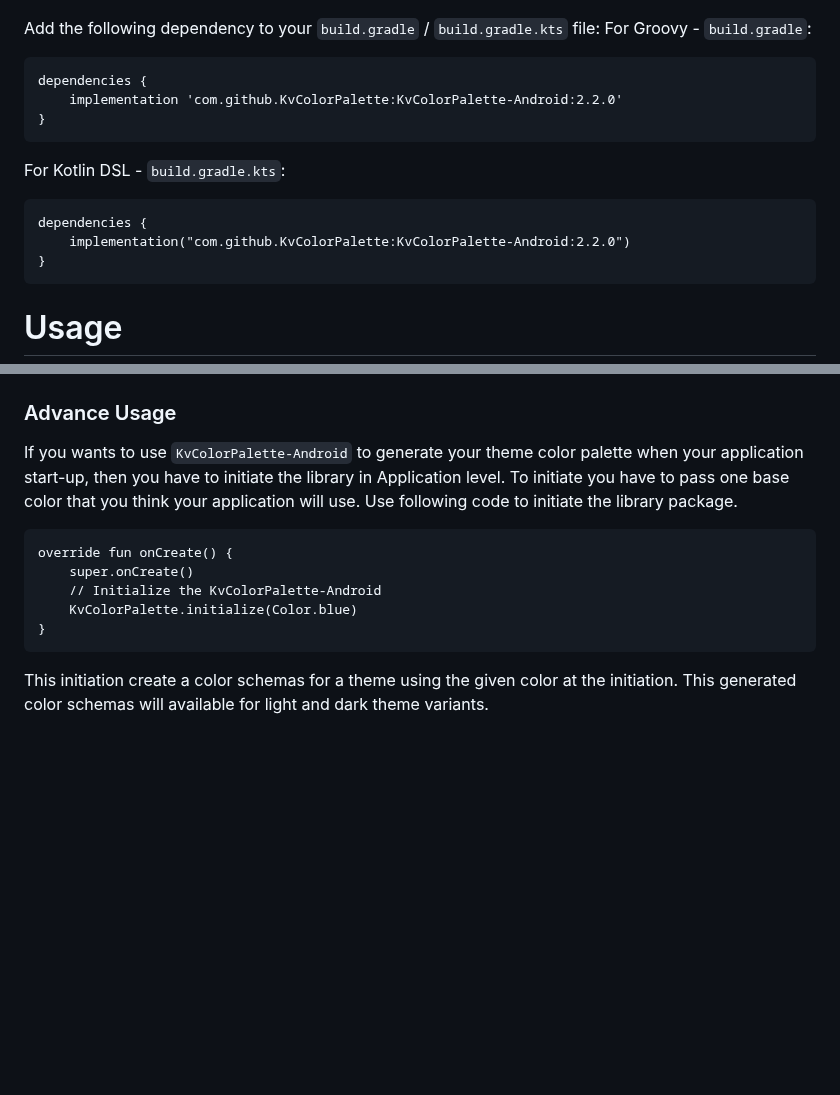
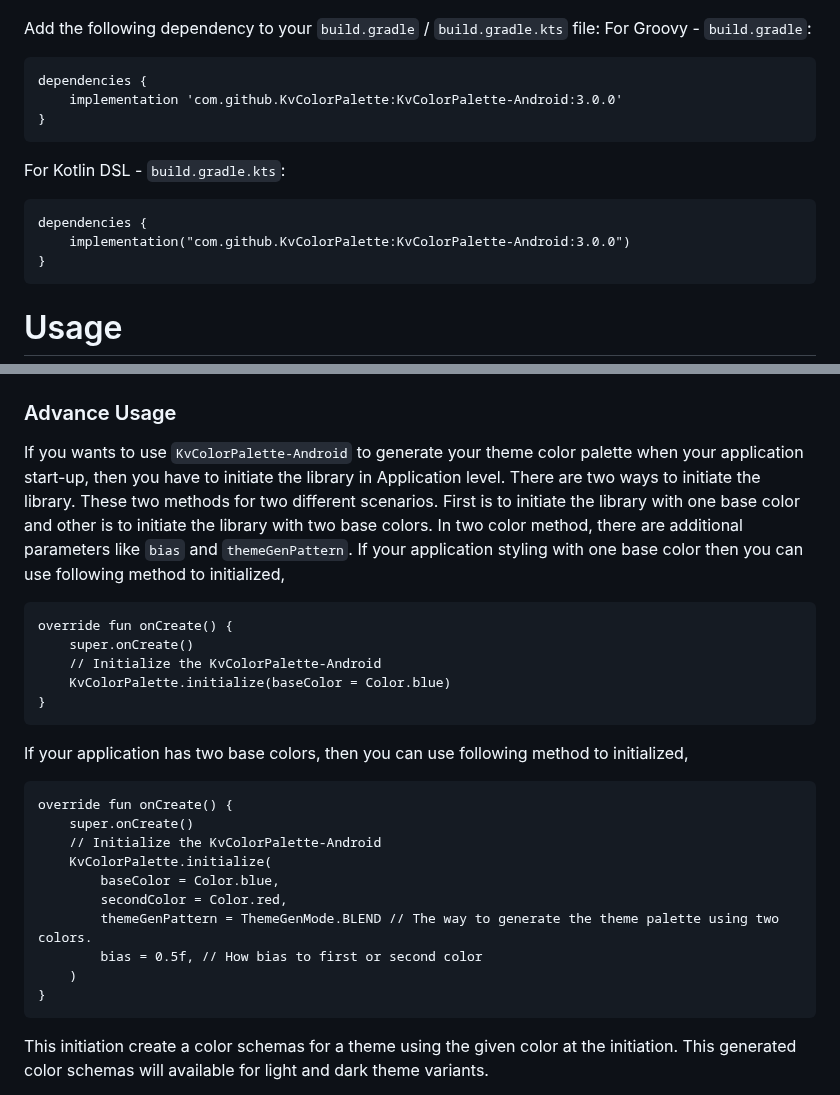
Before and after one commit to KvColorPalette/KvColorPalette-Android, a Markdown page: README.md, 2 parts joined by grey strips. GitHub-like rendering; blank space fills up the shorter version.

Commit message:
Update the README.md with new 3.0.0 changes

`````diff
--- a/README.md
+++ b/README.md
@@ -26,13 +26,13 @@ Add the following dependency to your `build.gradle` / `build.gradle.kts` file:
 For Groovy - `build.gradle`:
 ````
 dependencies {
-    implementation 'com.github.KvColorPalette:KvColorPalette-Android:2.2.0'
+    implementation 'com.github.KvColorPalette:KvColorPalette-Android:3.0.0'
 }
 ````
 For Kotlin DSL - `build.gradle.kts`:
 ````
 dependencies {
-    implementation("com.github.KvColorPalette:KvColorPalette-Android:2.2.0")
+    implementation("com.github.KvColorPalette:KvColorPalette-Android:3.0.0")
 }
 ````
 
@@ -60,12 +60,27 @@ KvColorPalette.instance.generateThemeColorSchemePalette(givenColor = MatPackage(
 
 ### Advance Usage
 If you wants to use `KvColorPalette-Android` to generate your theme color palette when your application start-up, then you have to initiate the library in Application level.
-To initiate you have to pass one base color that you think your application will use. Use following code to initiate the library package.
+There are two ways to initiate the library. These two methods for two different scenarios. First is to initiate the library with one base color and other is to initiate the library with two base colors.
+In two color method, there are additional parameters like `bias` and `themeGenPattern`.
+If your application styling with one base color then you can use following method to initialized,
 ````
 override fun onCreate() {
     super.onCreate()
     // Initialize the KvColorPalette-Android
-    KvColorPalette.initialize(Color.blue)
+    KvColorPalette.initialize(baseColor = Color.blue)
+}
+````
+If your application has two base colors, then you can use following method to initialized,
+````
+override fun onCreate() {
+    super.onCreate()
+    // Initialize the KvColorPalette-Android
+    KvColorPalette.initialize(
+        baseColor = Color.blue,
+        secondColor = Color.red,
+        themeGenPattern = ThemeGenMode.BLEND // The way to generate the theme palette using two colors.
+        bias = 0.5f, // How bias to first or second color
+    )
 }
 ````
 This initiation create a color schemas for a theme using the given color at the initiation. This generated color schemas will available for light and dark theme variants.
`````
